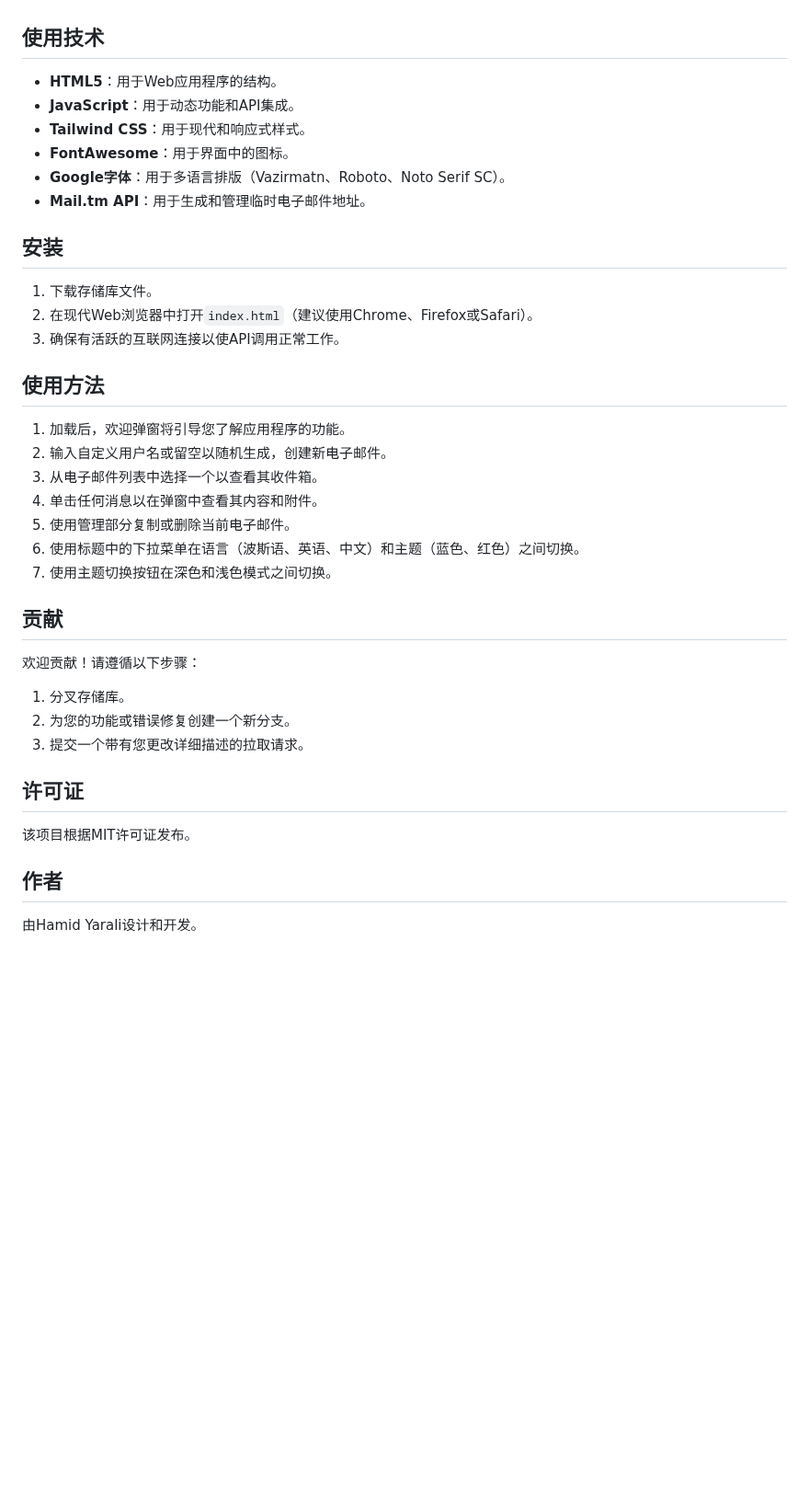
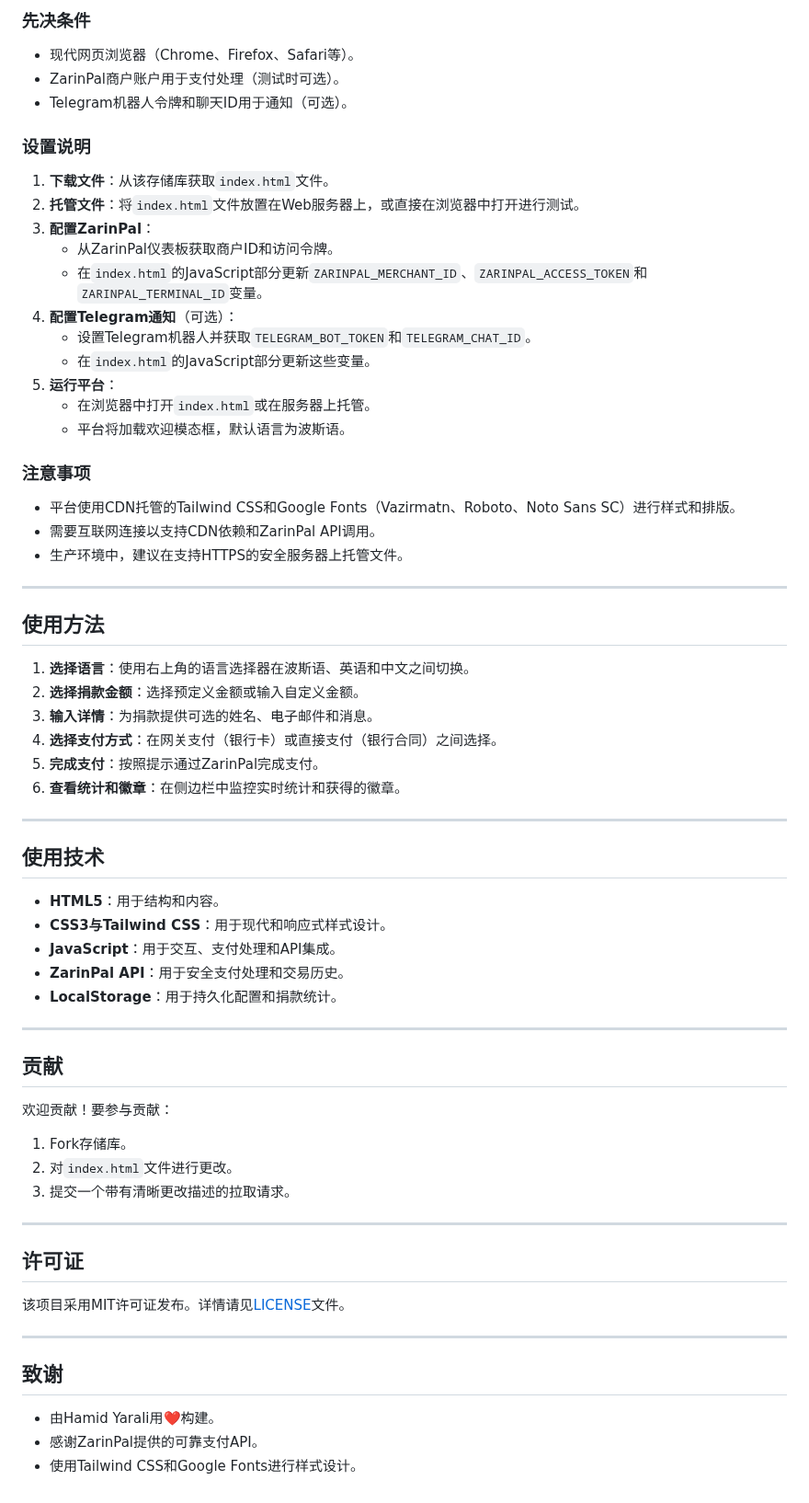
Before and after one commit to HamidYaraliOfficial/Eagle-Donation, a Markdown page: README.md, the part around one of its changes. Shown at 92% size. Drawn GitHub-style; blank space fills up the shorter version.

```diff
--- a/README.md
+++ b/README.md
@@ -111,34 +209,62 @@ EagleMail 专业版是一个现代的多语言临时电子邮件服务，使用H
+### 先决条件
+- 现代网页浏览器（Chrome、Firefox、Safari等）。
+- ZarinPal商户账户用于支付处理（测试时可选）。
+- Telegram机器人令牌和聊天ID用于通知（可选）。
+
+### 设置说明
+1. **下载文件**：从该存储库获取`index.html`文件。
+2. **托管文件**：将`index.html`文件放置在Web服务器上，或直接在浏览器中打开进行测试。
+3. **配置ZarinPal**：
+   - 从ZarinPal仪表板获取商户ID和访问令牌。
+   - 在`index.html`的JavaScript部分更新`ZARINPAL_MERCHANT_ID`、`ZARINPAL_ACCESS_TOKEN`和`ZARINPAL_TERMINAL_ID`变量。
+4. **配置Telegram通知**（可选）：
+   - 设置Telegram机器人并获取`TELEGRAM_BOT_TOKEN`和`TELEGRAM_CHAT_ID`。
+   - 在`index.html`的JavaScript部分更新这些变量。
+5. **运行平台**：
+   - 在浏览器中打开`index.html`或在服务器上托管。
+   - 平台将加载欢迎模态框，默认语言为波斯语。
+
+### 注意事项
+- 平台使用CDN托管的Tailwind CSS和Google Fonts（Vazirmatn、Roboto、Noto Sans SC）进行样式和排版。
+- 需要互联网连接以支持CDN依赖和ZarinPal API调用。
+- 生产环境中，建议在支持HTTPS的安全服务器上托管文件。
+
+---
+
+## 使用方法
+
+1. **选择语言**：使用右上角的语言选择器在波斯语、英语和中文之间切换。
+2. **选择捐款金额**：选择预定义金额或输入自定义金额。
+3. **输入详情**：为捐款提供可选的姓名、电子邮件和消息。
+4. **选择支付方式**：在网关支付（银行卡）或直接支付（银行合同）之间选择。
+5. **完成支付**：按照提示通过ZarinPal完成支付。
+6. **查看统计和徽章**：在侧边栏中监控实时统计和获得的徽章。
+
+---
 
 ## 使用技术
-- **HTML5**：用于Web应用程序的结构。
-- **JavaScript**：用于动态功能和API集成。
-- **Tailwind CSS**：用于现代和响应式样式。
-- **FontAwesome**：用于界面中的图标。
-- **Google字体**：用于多语言排版（Vazirmatn、Roboto、Noto Serif SC）。
-- **Mail.tm API**：用于生成和管理临时电子邮件地址。
+- **HTML5**：用于结构和内容。
+- **CSS3与Tailwind CSS**：用于现代和响应式样式设计。
+- **JavaScript**：用于交互、支付处理和API集成。
+- **ZarinPal API**：用于安全支付处理和交易历史。
+- **LocalStorage**：用于持久化配置和捐款统计。
 
-## 安装
-1. 下载存储库文件。
-2. 在现代Web浏览器中打开`index.html`（建议使用Chrome、Firefox或Safari）。
-3. 确保有活跃的互联网连接以使API调用正常工作。
-
-## 使用方法
-1. 加载后，欢迎弹窗将引导您了解应用程序的功能。
-2. 输入自定义用户名或留空以随机生成，创建新电子邮件。
-3. 从电子邮件列表中选择一个以查看其收件箱。
-4. 单击任何消息以在弹窗中查看其内容和附件。
-5. 使用管理部分复制或删除当前电子邮件。
-6. 使用标题中的下拉菜单在语言（波斯语、英语、中文）和主题（蓝色、红色）之间切换。
-7. 使用主题切换按钮在深色和浅色模式之间切换。
+---
 
 ## 贡献
-欢迎贡献！请遵循以下步骤：
-1. 分叉存储库。
-2. 为您的功能或错误修复创建一个新分支。
-3. 提交一个带有您更改详细描述的拉取请求。
+欢迎贡献！要参与贡献：
+1. Fork存储库。
+2. 对`index.html`文件进行更改。
+3. 提交一个带有清晰更改描述的拉取请求。
+
+---
 
 ## 许可证
-该项目根据MIT许可证发布。
+该项目采用MIT许可证发布。详情请见[LICENSE](LICENSE)文件。
 
-## 作者
-由Hamid Yarali设计和开发。
+---
+
+## 致谢
+- 由Hamid Yarali用❤️构建。
+- 感谢ZarinPal提供的可靠支付API。
+- 使用Tailwind CSS和Google Fonts进行样式设计。
```
Also changed, not shown: other parts of README.md (+195 -97 lines).
